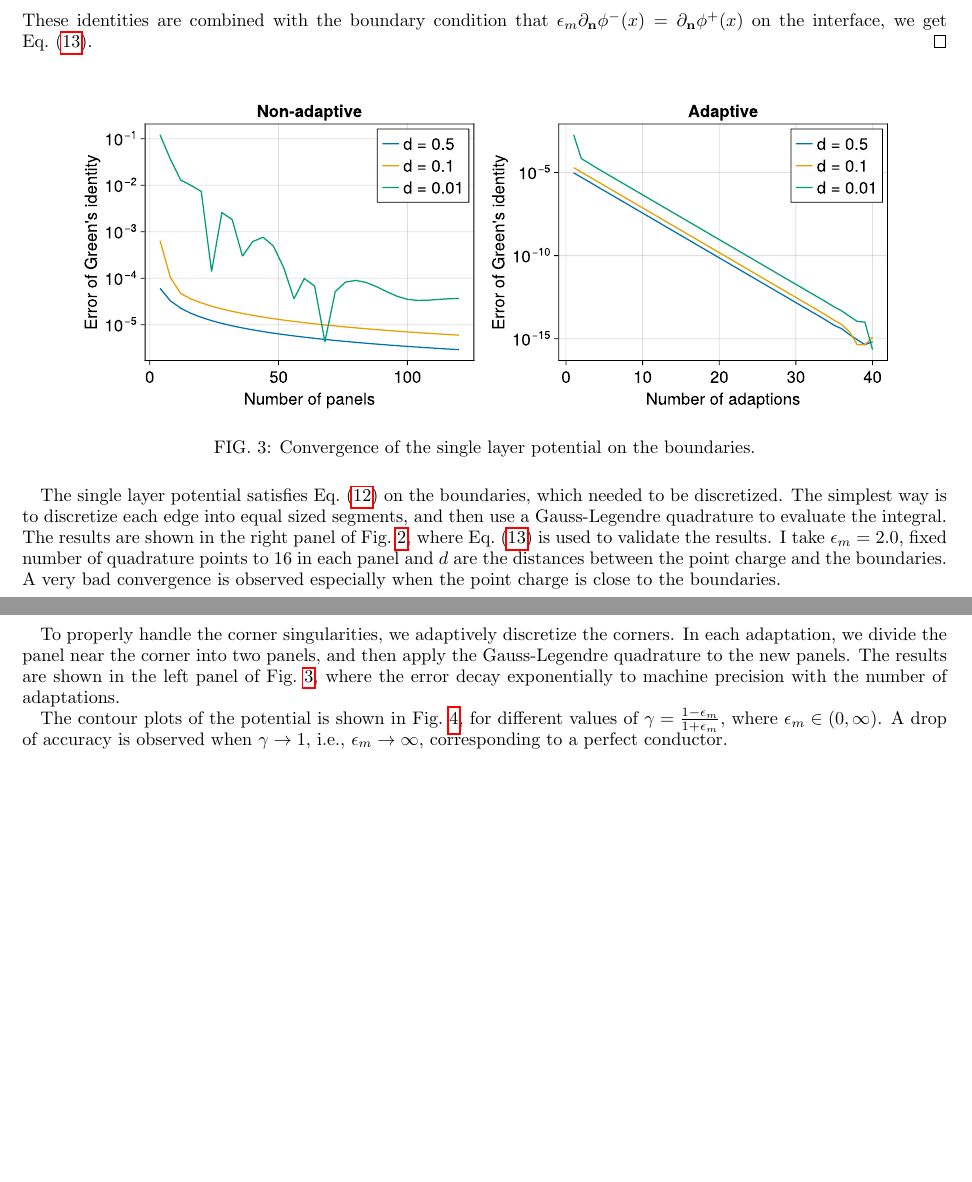
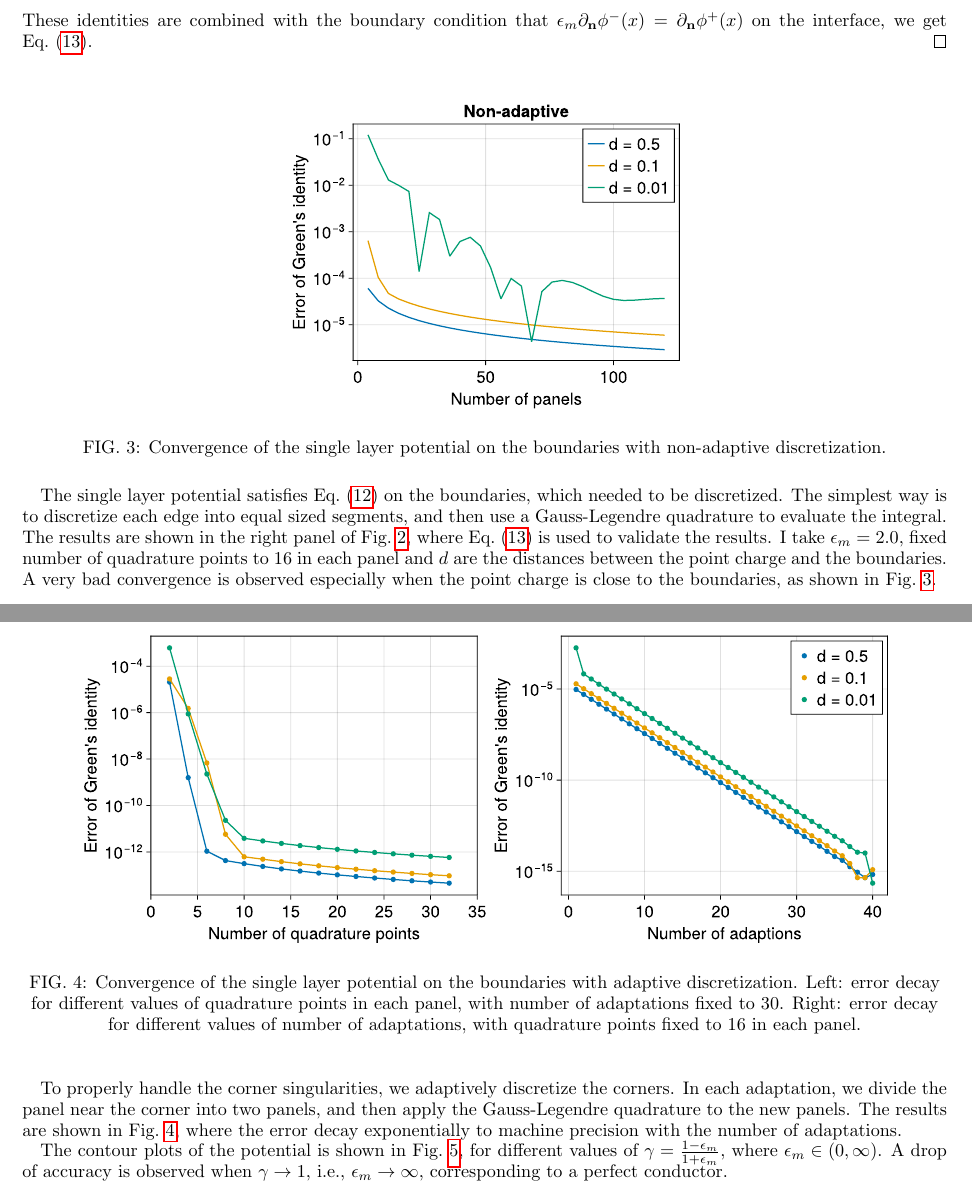
Before and after one commit to xuanzhaogao/four_index_integral_solver, a LaTeX paper (notes/model.tex): two parts of pages 3 and 4 of 6, joined at a grey line, cut so that both start at the same text, the shorter picture padded with empty space. Compiled offline with pdfLaTeX.

Commit message:
update single 2d box

```diff
--- a/notes/model.tex
+++ b/notes/model.tex
@@ -389,20 +389,27 @@ Before discussing the discretization of the boundaries and the numerical results
 
 \begin{figure}[htbp]
     \centering
-    \includesvg[width=0.9\linewidth]{../codes/box2d/convergence.svg}
-    \caption{Convergence of the single layer potential on the boundaries.}
-    \label{fig:2d-box-convergence}
+    \includesvg[width=0.45\linewidth]{../codes/box2d/convergence_nonadaptive.svg}
+    \caption{Convergence of the single layer potential on the boundaries with non-adaptive discretization.}
+    \label{fig:2d-box-convergence-nonadaptive}
 \end{figure}
 
 The single layer potential satisfies Eq.~\eqref{eq:sl_equation} on the boundaries, which needed to be discretized.
 The simplest way is to discretize each edge into equal sized segments, and then use a Gauss-Legendre quadrature to evaluate the integral.
 The results are shown in the right panel of Fig.~\ref{fig:2d-box}, where Eq.~\eqref{eq:gauss-law-2d} is used to validate the results.
 I take~$\epsilon_m = 2.0$, fixed number of quadrature points to 16 in each panel and $d$ are the distances between the point charge and the boundaries.
-A very bad convergence is observed especially when the point charge is close to the boundaries.
+A very bad convergence is observed especially when the point charge is close to the boundaries, as shown in Fig.~\ref{fig:2d-box-convergence-nonadaptive}.
+
+\begin{figure}[htbp]
+    \centering
+    \includesvg[width=0.9\linewidth]{../codes/box2d/convergence_adaptive.svg}
+    \caption{Convergence of the single layer potential on the boundaries with adaptive discretization. Left: error decay for different values of quadrature points in each panel, with number of adaptations fixed to 30. Right: error decay for different values of number of adaptations, with quadrature points fixed to 16 in each panel.}
+    \label{fig:2d-box-convergence-adaptive}
+\end{figure}
 
 To properly handle the corner singularities, we adaptively discretize the corners.
 In each adaptation, we divide the panel near the corner into two panels, and then apply the Gauss-Legendre quadrature to the new panels.
-The results are shown in the left panel of Fig.~\ref{fig:2d-box-convergence}, where the error decay exponentially to machine precision with the number of adaptations.
+The results are shown in Fig.~\ref{fig:2d-box-convergence-adaptive}, where the error decay exponentially to machine precision with the number of adaptations.
 
 The contour plots of the potential is shown in Fig.~\ref{fig:2d-box-contourf}, for different values of~$\gamma = \frac{1 - \epsilon_m}{1 + \epsilon_m}$, where~$\epsilon_m \in (0, \infty)$.
 A drop of accuracy is observed when $\gamma \to 1$, i.e., $\epsilon_m \to \infty$, corresponding to a perfect conductor.
```
Also changed, not shown: codes/box2d/convergence_adaptive.svg (added), codes/box2d/convergence_nonadaptive.svg (added), 2 other files.
